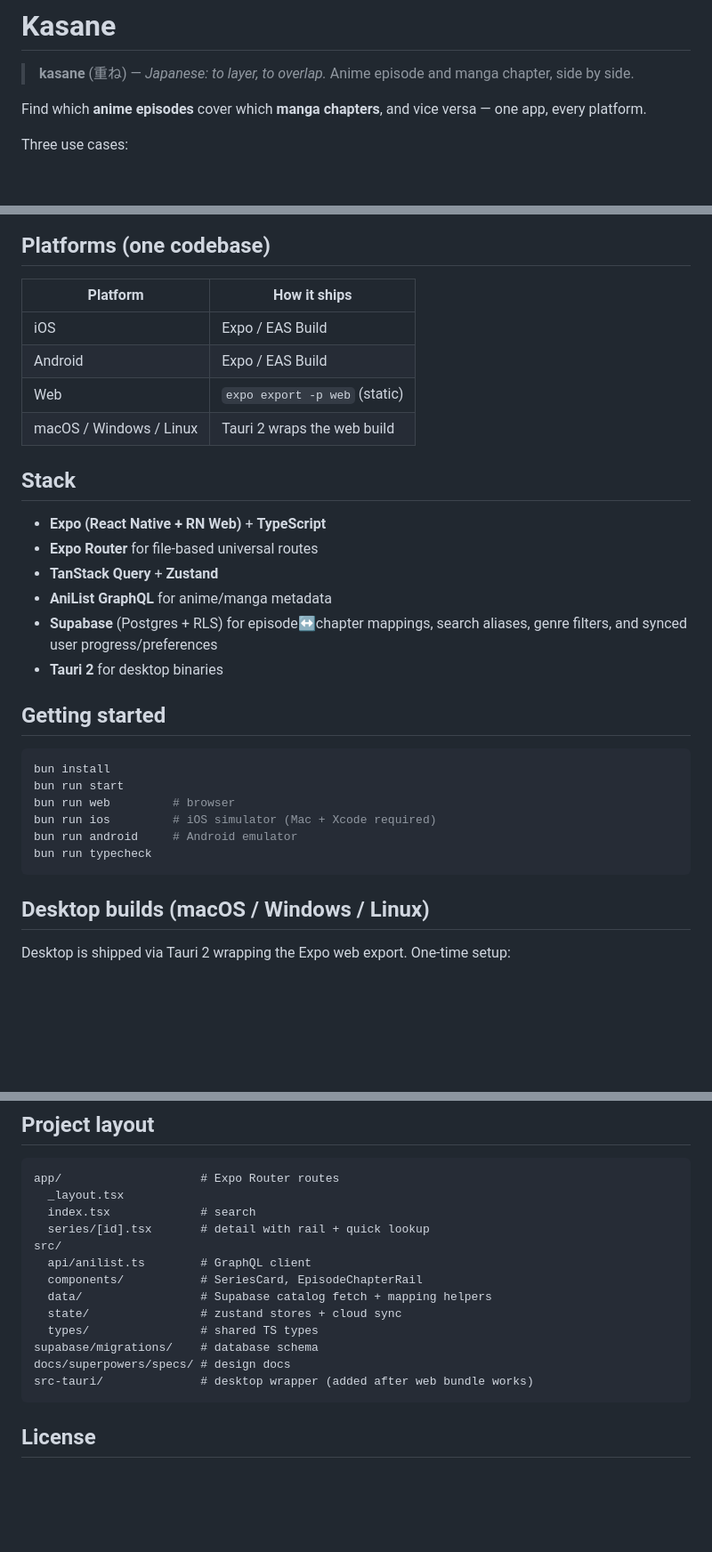
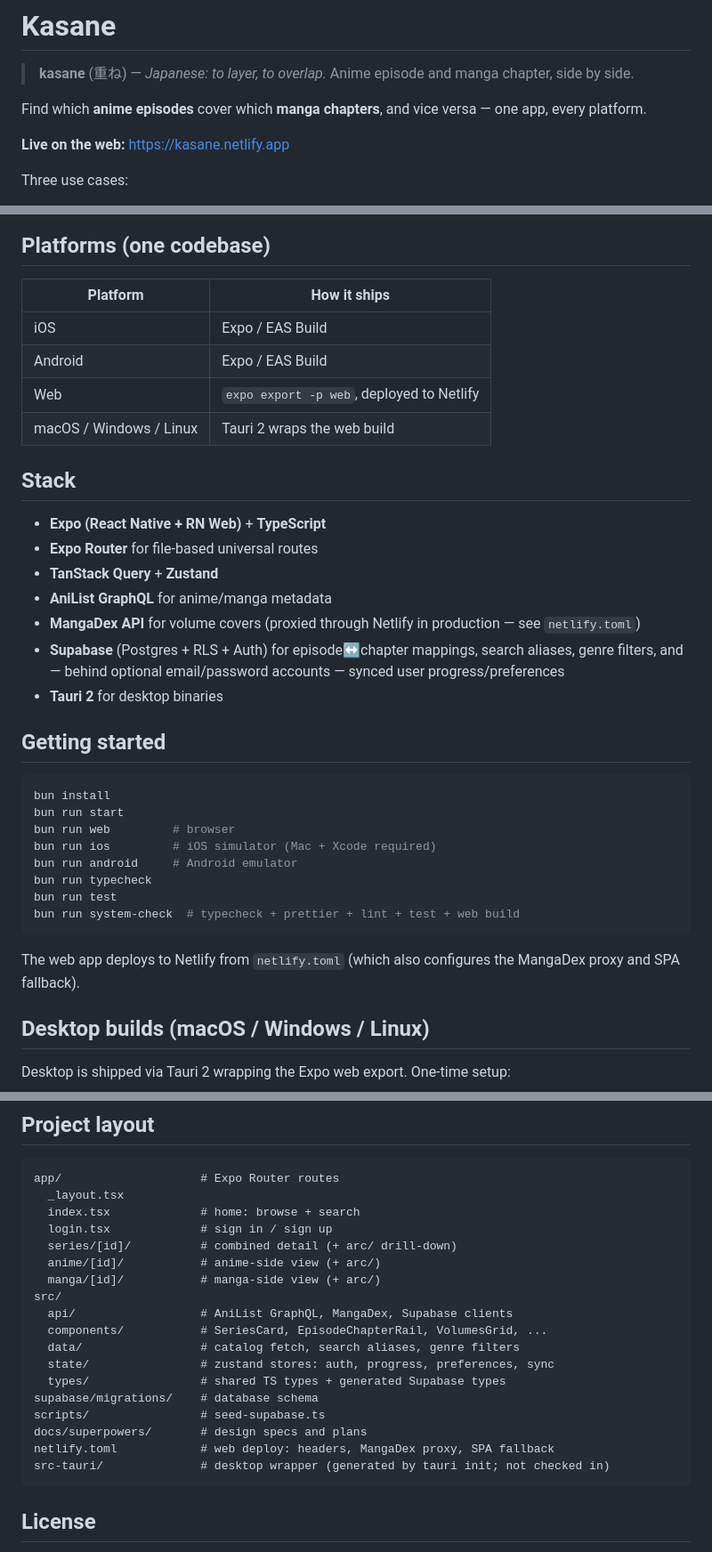
Before and after one commit to codebend3r/kasane, a Markdown page: README.md, 3 parts joined by grey strips. Shown at 89% size. Rendered like a GitHub page; blank space fills up the shorter version.

Commit message:
KSN: update `README.md` to current repo state
- link live site `kasane.netlify.app`; note Netlify web deploy + `netlify.toml` proxy
- stack: add MangaDex API, Supabase Auth accounts for synced progress
- getting started: add `bun run test` and `bun run system-check`
- refresh project layout: `anime`/`manga`/`series` routes, `login.tsx`, expanded `src/api`, `scripts/`

````diff
--- a/README.md
+++ b/README.md
@@ -3,6 +3,8 @@
 > **kasane** (重ね) — _Japanese: to layer, to overlap._ Anime episode and manga chapter, side by side.
 
 Find which **anime episodes** cover which **manga chapters**, and vice versa — one app, every platform.
+
+**Live on the web:** <https://kasane.netlify.app>
 
 Three use cases:
 
@@ -30,12 +32,12 @@ Drill into a single arc to see per-episode ↔ per-chapter alignment:
 
 ## Platforms (one codebase)
 
-| Platform                | How it ships                  |
-| ----------------------- | ----------------------------- |
-| iOS                     | Expo / EAS Build              |
-| Android                 | Expo / EAS Build              |
-| Web                     | `expo export -p web` (static) |
-| macOS / Windows / Linux | Tauri 2 wraps the web build   |
+| Platform                | How it ships                              |
+| ----------------------- | ----------------------------------------- |
+| iOS                     | Expo / EAS Build                          |
+| Android                 | Expo / EAS Build                          |
+| Web                     | `expo export -p web`, deployed to Netlify |
+| macOS / Windows / Linux | Tauri 2 wraps the web build               |
 
 ## Stack
 
@@ -43,8 +45,11 @@ Drill into a single arc to see per-episode ↔ per-chapter alignment:
 - **Expo Router** for file-based universal routes
 - **TanStack Query** + **Zustand**
 - **AniList GraphQL** for anime/manga metadata
-- **Supabase** (Postgres + RLS) for episode↔chapter mappings, search aliases,
-  genre filters, and synced user progress/preferences
+- **MangaDex API** for volume covers (proxied through Netlify in production —
+  see `netlify.toml`)
+- **Supabase** (Postgres + RLS + Auth) for episode↔chapter mappings, search
+  aliases, genre filters, and — behind optional email/password accounts —
+  synced user progress/preferences
 - **Tauri 2** for desktop binaries
 
 ## Getting started
@@ -56,7 +61,12 @@ bun run web         # browser
 bun run ios         # iOS simulator (Mac + Xcode required)
 bun run android     # Android emulator
 bun run typecheck
+bun run test
+bun run system-check  # typecheck + prettier + lint + test + web build
 ```
+
+The web app deploys to Netlify from `netlify.toml` (which also configures the
+MangaDex proxy and SPA fallback).
 
 ## Desktop builds (macOS / Windows / Linux)
 
@@ -112,17 +122,22 @@ for manga-only arcs.
 ```
 app/                    # Expo Router routes
   _layout.tsx
-  index.tsx             # search
-  series/[id].tsx       # detail with rail + quick lookup
+  index.tsx             # home: browse + search
+  login.tsx             # sign in / sign up
+  series/[id]/          # combined detail (+ arc/ drill-down)
+  anime/[id]/           # anime-side view (+ arc/)
+  manga/[id]/           # manga-side view (+ arc/)
 src/
-  api/anilist.ts        # GraphQL client
-  components/           # SeriesCard, EpisodeChapterRail
-  data/                 # Supabase catalog fetch + mapping helpers
-  state/                # zustand stores + cloud sync
-  types/                # shared TS types
+  api/                  # AniList GraphQL, MangaDex, Supabase clients
+  components/           # SeriesCard, EpisodeChapterRail, VolumesGrid, ...
+  data/                 # catalog fetch, search aliases, genre filters
+  state/                # zustand stores: auth, progress, preferences, sync
+  types/                # shared TS types + generated Supabase types
 supabase/migrations/    # database schema
-docs/superpowers/specs/ # design docs
-src-tauri/              # desktop wrapper (added after web bundle works)
+scripts/                # seed-supabase.ts
+docs/superpowers/       # design specs and plans
+netlify.toml            # web deploy: headers, MangaDex proxy, SPA fallback
+src-tauri/              # desktop wrapper (generated by tauri init; not checked in)
 ```
 
 ## License
````
